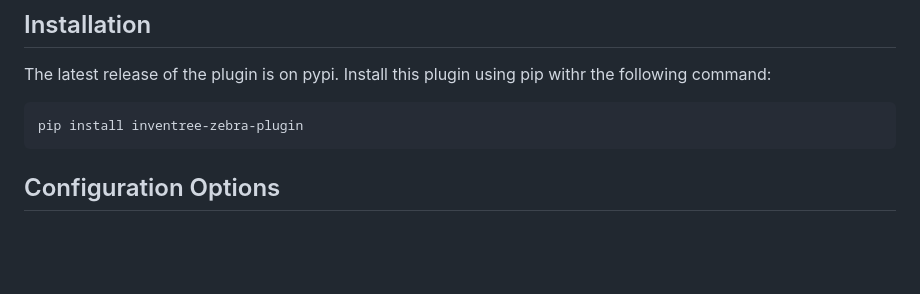
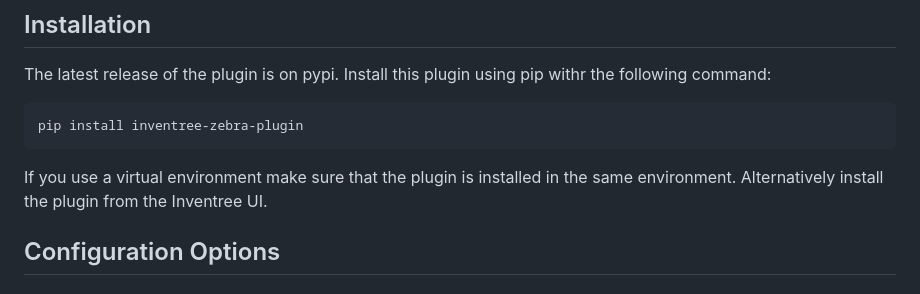
Before and after one commit to SergeoLacruz/inventree-zebra-plugin, a Markdown page: README.md, the part around the change. GitHub-like rendering; blank space fills up the shorter version.

Commit message:
Add doc regarding venv

````diff
--- a/README.md
+++ b/README.md
@@ -26,6 +26,9 @@ the following command:
 ```
 pip install inventree-zebra-plugin
 ```
+
+If you use a virtual environment make sure that the plugin is installed in the
+same environment. Alternatively install the plugin from the Inventree UI.
 
 ## Configuration Options
 ### Printer Interface
````
